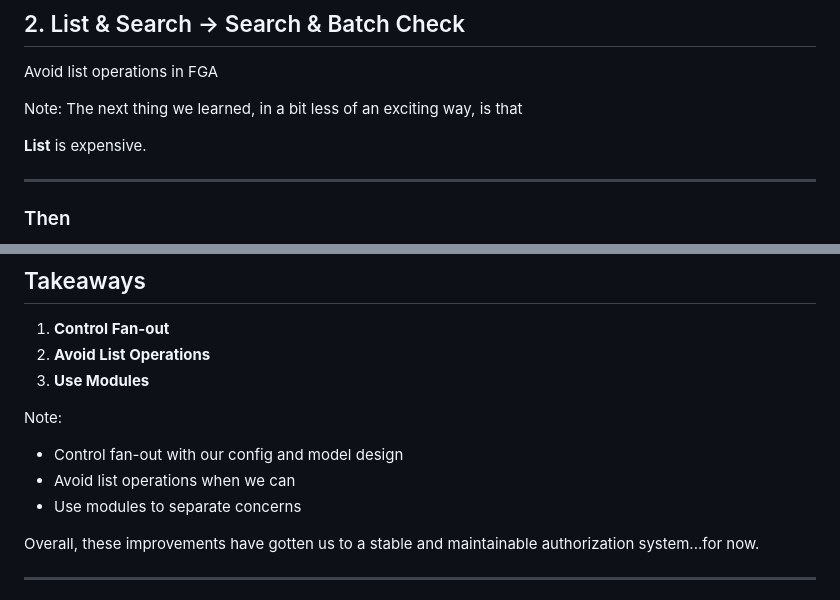
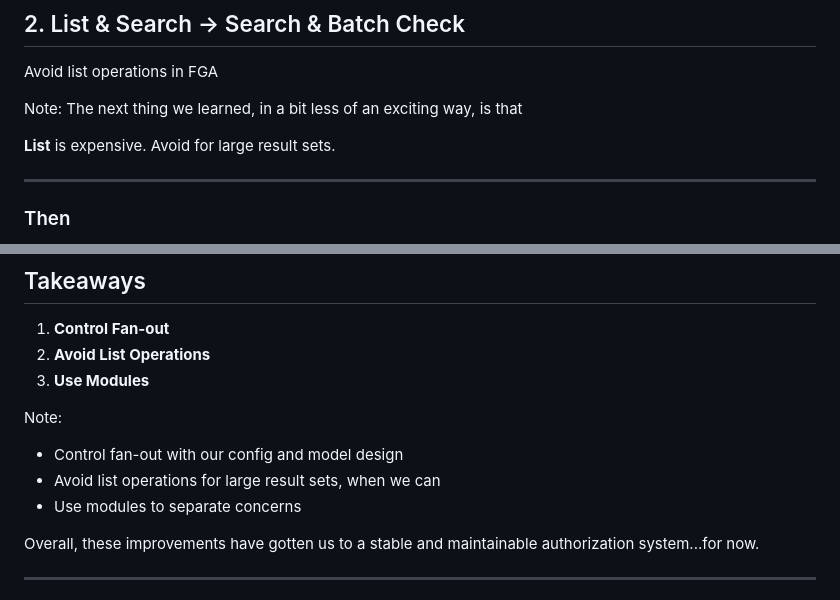
Before and after one commit to leahein/fga-talk, a Markdown page: slides.md, 2 parts joined by grey strips. GitHub-like rendering.

Commit message:
Make avoid lists nuanced

```diff
--- a/slides.md
+++ b/slides.md
@@ -600,7 +600,7 @@ Avoid list operations in FGA
 Note:
 The next thing we learned, in a bit less of an exciting way, is that
 
-**List** is expensive.
+**List** is expensive. Avoid for large result sets.
 
 ---
 
@@ -776,7 +776,7 @@ Note:
 
 Note:
 - Control fan-out with our config and model design
-- Avoid list operations when we can
+- Avoid list operations for large result sets, when we can
 - Use modules to separate concerns
 
 Overall, these improvements have gotten us to a stable and maintainable authorization system...for now.
```
